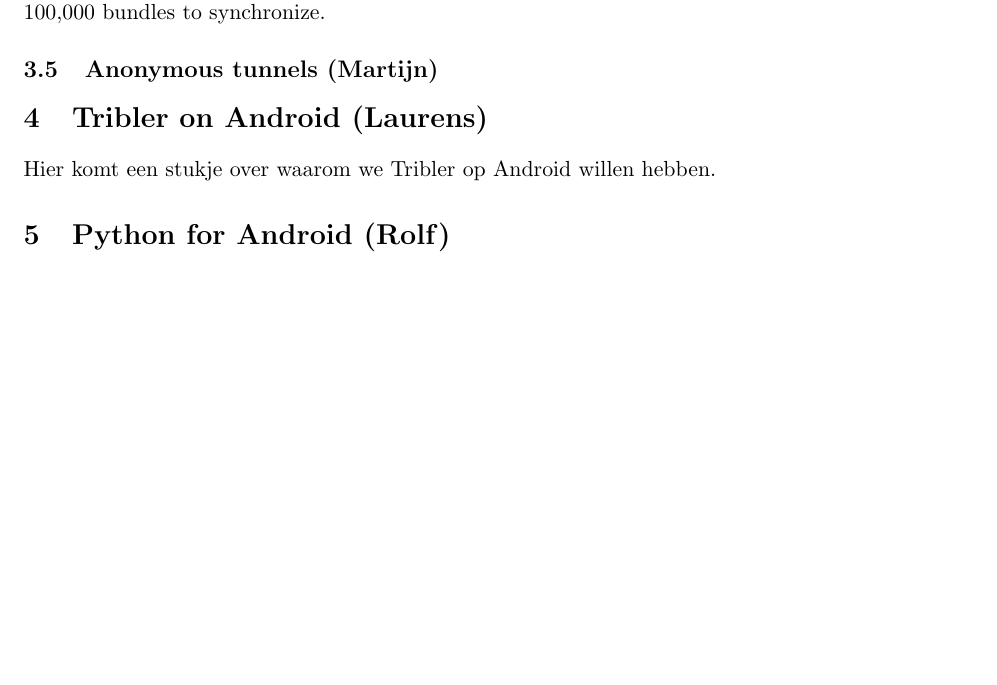
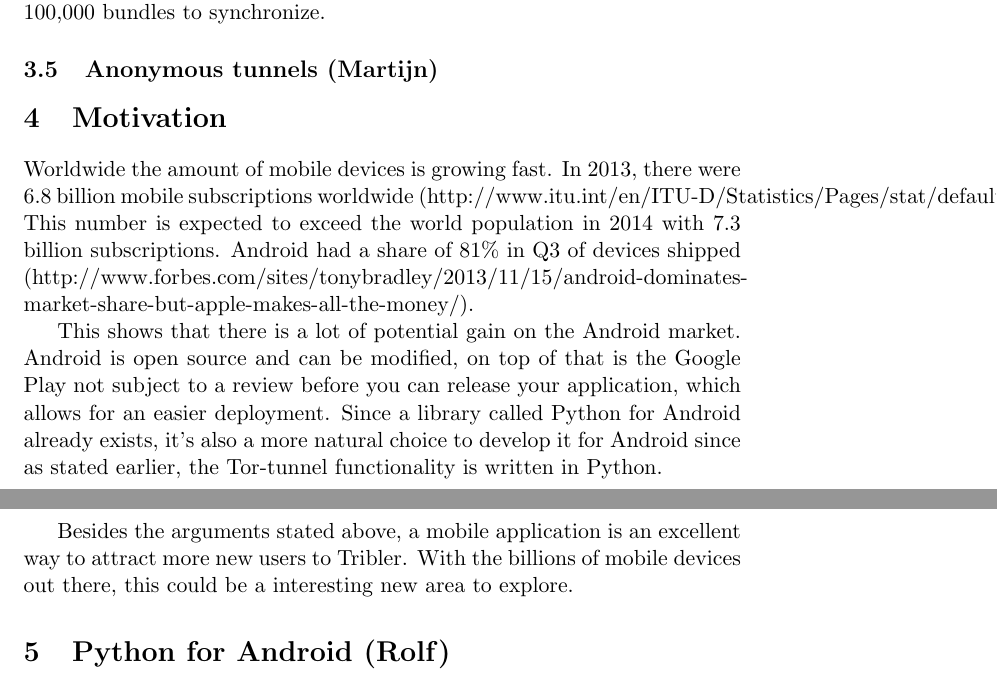
Before and after one commit to rjagerman/AT3, a LaTeX document (Report/literature-research.tex): part of page 4 of 5 before the commit and two parts of pages 4 and 5 of 5 after it, the two joined at a grey line, cut so that both start at the same text, the shorter picture padded with empty space. Compiled offline with pdfLaTeX.

Commit message:
Motivation added!

```diff
--- a/Report/literature-research.tex
+++ b/Report/literature-research.tex
@@ -70,8 +70,12 @@
 
 \subsection{Anonymous tunnels (Martijn)}
 
-\section{Tribler on Android (Laurens)}
-Hier komt een stukje over waarom we Tribler op Android willen hebben.
+\section{Motivation}
+Worldwide the amount of mobile devices is growing fast. In 2013, there were 6.8 billion mobile subscriptions worldwide (http://www.itu.int/en/ITU-D/Statistics/Pages/stat/default.aspx). This number is expected to exceed the world population in 2014 with 7.3 billion subscriptions. Android had a share of 81\% in Q3 of devices shipped (http://www.forbes.com/sites/tonybradley/2013/11/15/android-dominates-market-share-but-apple-makes-all-the-money/).
+
+This shows that there is a lot of potential gain on the Android market. Android is open source and can be modified, on top of that is the Google Play not subject to a review before you can release your application, which allows for an easier deployment. Since a library called Python for Android already exists, it's also a more natural choice to develop it for Android since as stated earlier, the Tor-tunnel functionality is written in Python.
+
+Besides the arguments stated above, a mobile application is an excellent way to attract more new users to Tribler. With the billions of mobile devices out there, this could be a interesting new area to explore.
 
 \section{Python for Android (Rolf)}
 Hier komt een stukje over wat Python for Android precies is, wat het doet en hoe we het kunnen gebruiken.
```
